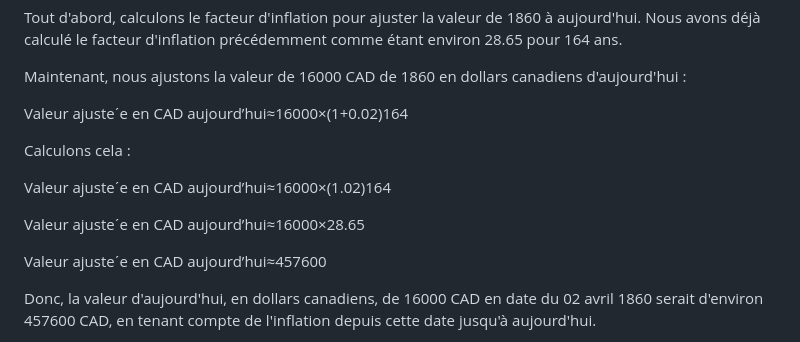
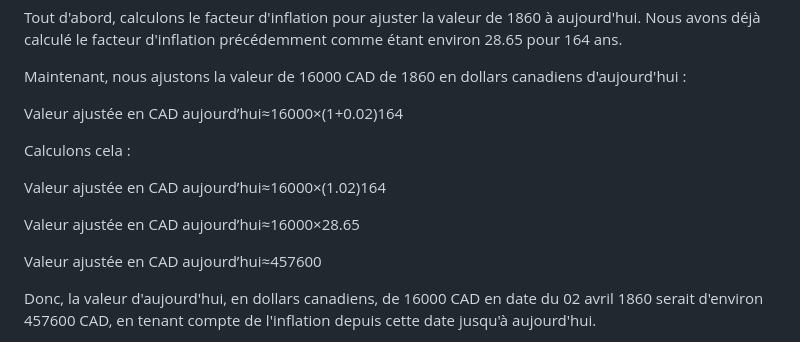
Before and after one commit to torjc01/DB33, a Markdown page: masonicHall.md, the part around the change printed below. Rendered like a GitHub page.

```diff
--- a/masonicHall.md
+++ b/masonicHall.md
@@ -250,15 +261,15 @@ Tout d'abord, calculons le facteur d'inflation pour ajuster la valeur de 1860 à
 
 Maintenant, nous ajustons la valeur de 16000 CAD de 1860 en dollars canadiens d'aujourd'hui :
 
-Valeur ajusteˊe en CAD aujourd’hui≈16000×(1+0.02)164
+Valeur ajustée en CAD aujourd’hui≈16000×(1+0.02)164
 
 Calculons cela :
 
-Valeur ajusteˊe en CAD aujourd’hui≈16000×(1.02)164
+Valeur ajustée en CAD aujourd’hui≈16000×(1.02)164
 
-Valeur ajusteˊe en CAD aujourd’hui≈16000×28.65
+Valeur ajustée en CAD aujourd’hui≈16000×28.65
 
-Valeur ajusteˊe en CAD aujourd’hui≈457600
+Valeur ajustée en CAD aujourd’hui≈457600
 
 Donc, la valeur d'aujourd'hui, en dollars canadiens, de 16000 CAD en date du 02 avril 1860 serait d'environ 457600 CAD, en tenant compte de l'inflation depuis cette date jusqu'à aujourd'hui.
 
```
Also changed, not shown: other parts of masonicHall.md (+19 -8 lines).
